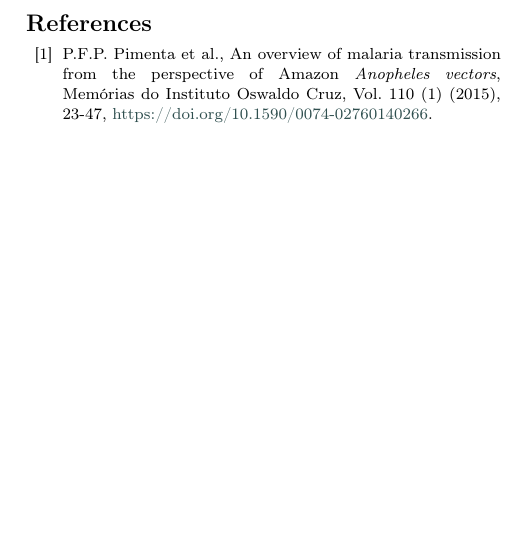
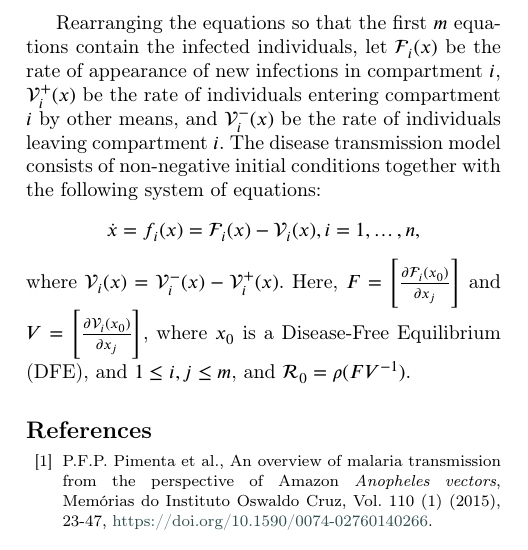
Before and after one commit to RaphaLevy/Study_on_Malaria_dynamics, a LaTeX paper (elsarticle-double-columns/cas-dc-article.tex): part of one column of page 3 of 5, cut at the place of the change, the shorter picture padded with empty space. Compiled offline with pdfLaTeX; a LaTeX package or settings file that is missing is left out.

Commit message:
Updates R_0 definition

```diff
--- a/elsarticle-double-columns/cas-dc-article.tex
+++ b/elsarticle-double-columns/cas-dc-article.tex
@@ -374,6 +374,21 @@ where $X=(x_1,\ldots, x_n)^T$, such that $x_i\geq 0$ represents the number
 of individuals in each compartment, and each function is assumed to be
 continuously differentiable at least twice in each variable ($C^2$) \cite{Rep_Number_Comp_Model}.
 
+Rearranging the equations so that the first $m$ equations
+contain the infected individuals, let ${\mathcal F}_i(x)$ be the
+rate of appearance of new infections in compartment $i$,
+${\mathcal V}_i^+(x)$ be the rate of individuals entering
+compartment $i$ by other means, and ${\mathcal V}_i^-(x)$
+be the rate of individuals leaving compartment $i$. The disease
+transmission model consists of non-negative initial conditions
+together with the following system of equations:
+$$\dot{x}=f_i(x)={\mathcal F}_i(x)-{\mathcal V}_i(x), i=1,\ldots, n,$$
+where ${\mathcal V}_i (x) = {\mathcal V}_i^{-}(x) - {\mathcal V}_i^+(x)$.
+Here,
+$F=\left[\frac{\partial {\mathcal F}_i (x_0)}{\partial x_j}\right]$
+and $V=\left[\frac{\partial {\mathcal V}_i (x_0) }{\partial x_j}\right]$,
+where $x_0$ is a Disease-Free Equilibrium (DFE), and $1\leq i,j \leq m$, and $\mathcal{R}_0 = \rho(FV^{-1})$.
+
  \begin{thebibliography}{00}
 
 %% \bibitem must have the following form:
```
Also changed, not shown: elsarticle-double-columns/cas-dc-article.pdf, 3 other files.
